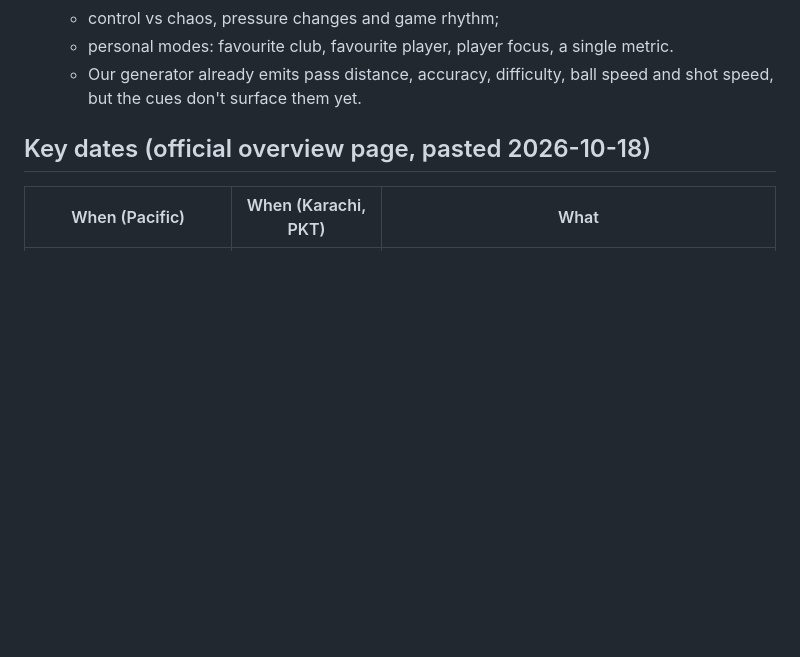
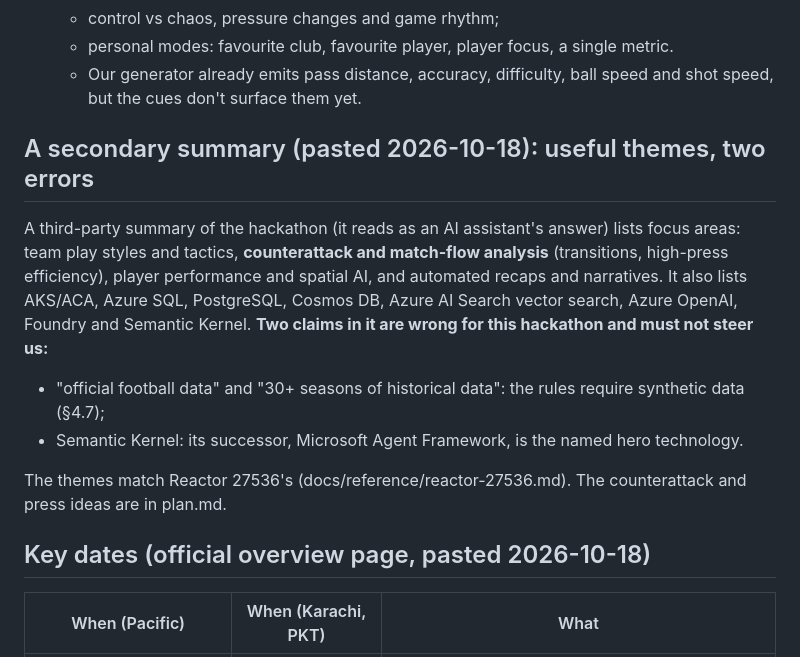
Before and after one commit to matx104/HUDHUD, a Markdown page: task.md, the part around the change. Drawn GitHub-style; blank space fills up the shorter version.

```diff
--- a/task.md
+++ b/task.md
@@ -70,6 +70,20 @@
   - control vs chaos, pressure changes and game rhythm;
   - personal modes: favourite club, favourite player, player focus, a single metric.
   - Our generator already emits pass distance, accuracy, difficulty, ball speed and shot speed, but the cues don't surface them yet.
+
+## A secondary summary (pasted 2026-10-18): useful themes, two errors
+
+A third-party summary of the hackathon (it reads as an AI assistant's answer) lists focus areas:
+team play styles and tactics, **counterattack and match-flow analysis** (transitions, high-press
+efficiency), player performance and spatial AI, and automated recaps and narratives. It also lists
+AKS/ACA, Azure SQL, PostgreSQL, Cosmos DB, Azure AI Search vector search, Azure OpenAI, Foundry and
+Semantic Kernel. **Two claims in it are wrong for this hackathon and must not steer us:**
+- "official football data" and "30+ seasons of historical data": the rules require synthetic data
+  (§4.7);
+- Semantic Kernel: its successor, Microsoft Agent Framework, is the named hero technology.
+
+The themes match Reactor 27536's (docs/reference/reactor-27536.md). The counterattack and press
+ideas are in plan.md.
 
 ## Key dates (official overview page, pasted 2026-10-18)
 
```
Also changed, not shown: docs/reference/reactor-27536.md (added, +68 -0 lines), plan.md (+5 -1 lines).
